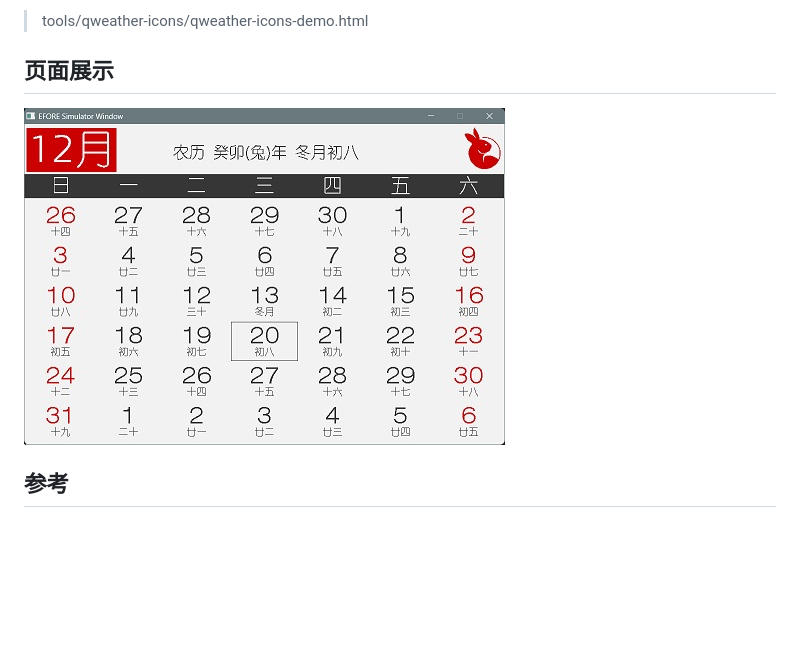
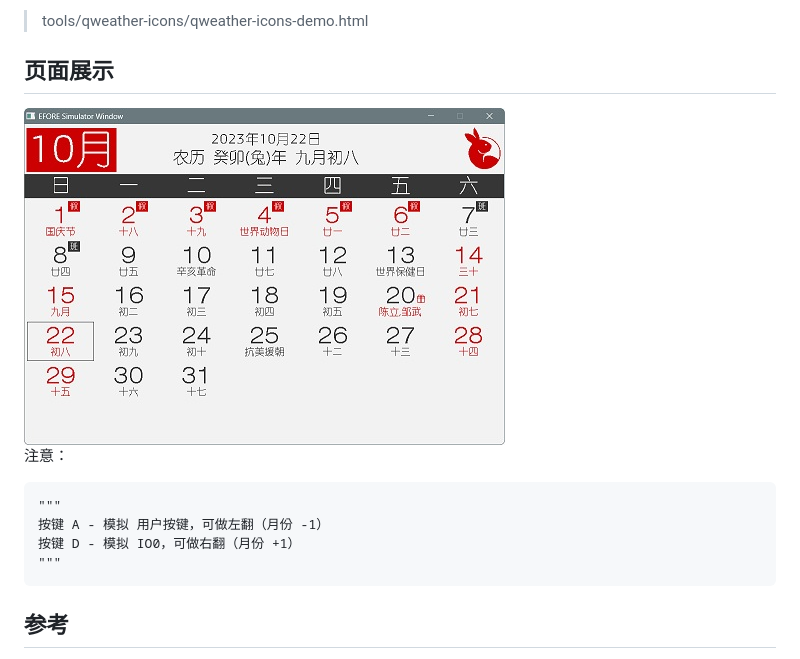
Before and after one commit to dotnfc/EPD_mpy_efont_demo, a Markdown page: README.md, the part around the change. Rendered like a GitHub page; pictures changed too: image/ex10d2.jpg; blank space fills up the shorter version.

```diff
--- a/README.md
+++ b/README.md
@@ -63,8 +63,14 @@ days 变量中，注意分隔符是制表符 '\t'。
 > tools/qweather-icons/qweather-icons-demo.html
 
 ## 页面展示
+<img src="image/ex10d2.jpg" />
 
-<img src="image/ex10d2.jpg" />
+注意：
+
+    """
+    按键 A - 模拟 用户按键，可做左翻（月份 -1）
+    按键 D - 模拟 IO0，可做右翻（月份 +1）
+    """
 
 ## 参考
 
```
Also changed, not shown: 10 other files.
